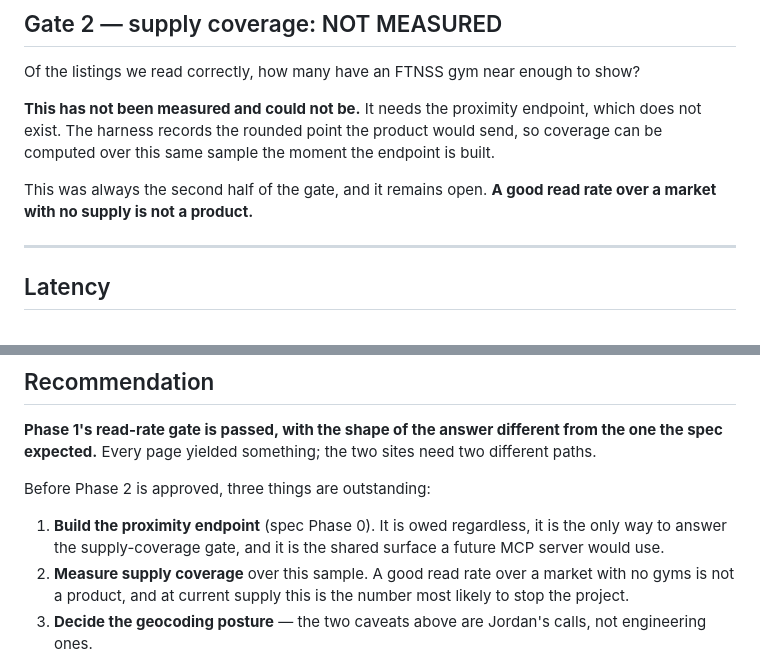
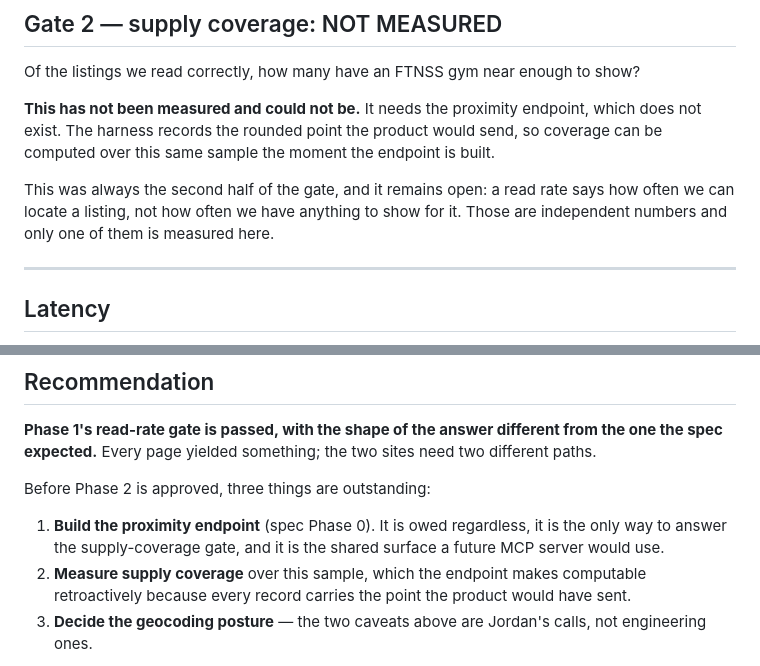
Before and after one commit to FTNSS-FIT/FTNSS-Browser-Extension, a Markdown page: docs/PHASE-1-FINDINGS.md, 2 parts joined by grey strips. Rendered like a GitHub page.

```diff
--- a/docs/PHASE-1-FINDINGS.md
+++ b/docs/PHASE-1-FINDINGS.md
@@ -94,8 +94,9 @@ Of the listings we read correctly, how many have an FTNSS gym near enough to sho
 exist. The harness records the rounded point the product would send, so coverage can be computed over
 this same sample the moment the endpoint is built.
 
-This was always the second half of the gate, and it remains open. **A good read rate over a market
-with no supply is not a product.**
+This was always the second half of the gate, and it remains open: a read rate says how often we can
+locate a listing, not how often we have anything to show for it. Those are independent numbers and
+only one of them is measured here.
 
 ---
 
@@ -179,8 +180,8 @@ Before Phase 2 is approved, three things are outstanding:
 
 1. **Build the proximity endpoint** (spec Phase 0). It is owed regardless, it is the only way to
    answer the supply-coverage gate, and it is the shared surface a future MCP server would use.
-2. **Measure supply coverage** over this sample. A good read rate over a market with no gyms is not a
-   product, and at current supply this is the number most likely to stop the project.
+2. **Measure supply coverage** over this sample, which the endpoint makes computable retroactively
+   because every record carries the point the product would have sent.
 3. **Decide the geocoding posture** — the two caveats above are Jordan's calls, not engineering ones.
 
 The Airbnb-homes question stays open and is not resolvable before launch. Design for it: the panel
```
Also changed, not shown: docs/DECISIONS.md (+7 -6 lines).
